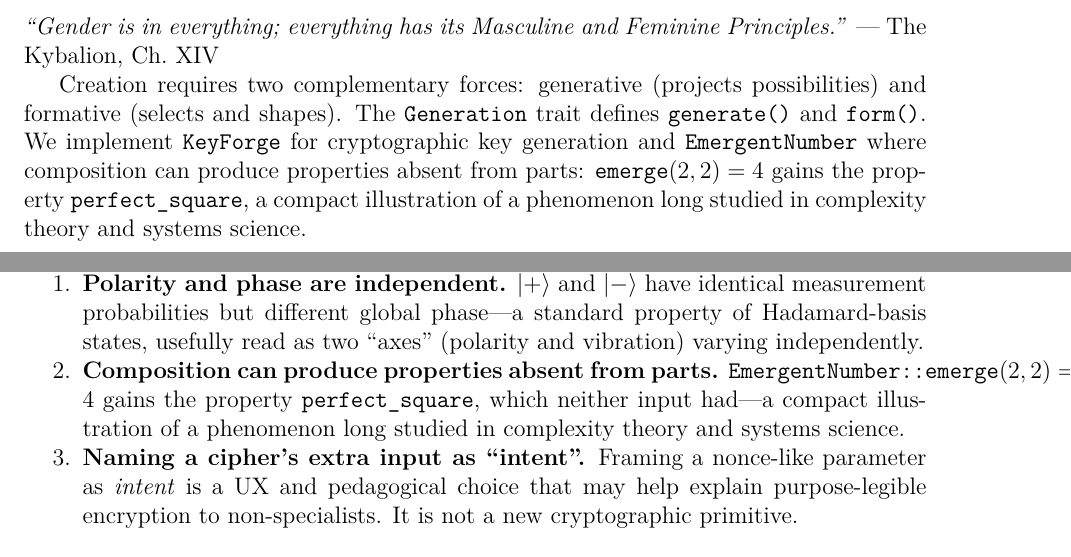
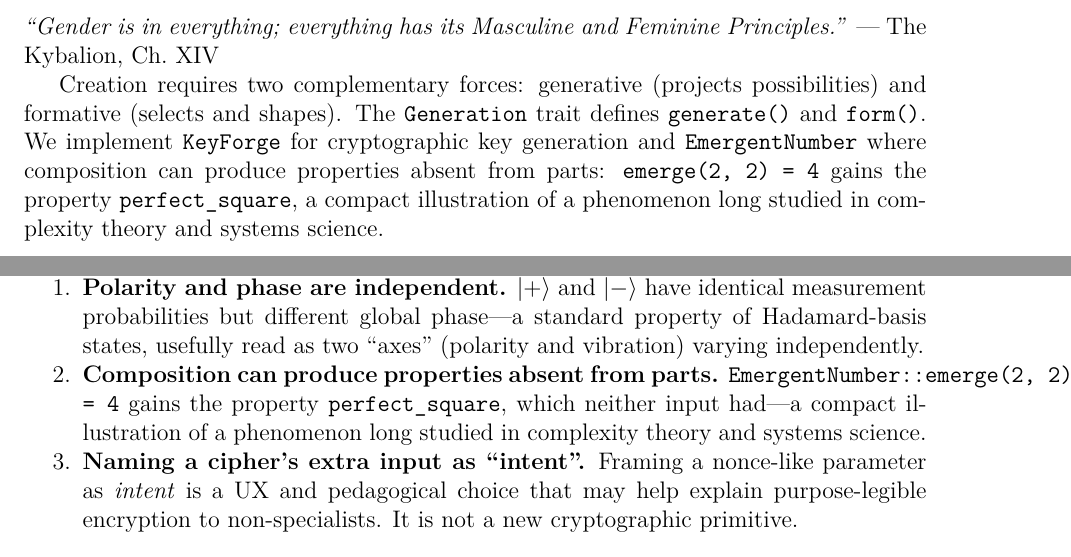
Before and after one commit to asastuai/kybalion, a LaTeX paper (paper/hermetic-computing.tex): two parts of pages 4 and 7 of 9, joined at a grey line, cut so that both start at the same text. Compiled offline with pdfLaTeX.

Commit message:
Fix overflow in EmergentNumber::emerge expression
The expression "EmergentNumber::emerge(2, 2) = 4" was wrapped in math
mode ($...$), which treats the whole expression as a single unbreakable
atom. In section 5.1 Observations item 2 this caused a line overflow
past the right margin.

Removed math mode wrapping for both occurrences (§2.7 Generation and
§5.1 Observations) — now they render as text-mode texttt with allowed
line breaks at natural word boundaries.

Co-Authored-By: Claude Opus 4.7 (1M context) <noreply@anthropic.com>

```diff
--- a/paper/hermetic-computing.tex
+++ b/paper/hermetic-computing.tex
@@ -153,7 +153,7 @@
 
 \textit{``Gender is in everything; everything has its Masculine and Feminine Principles.''} --- The Kybalion, Ch.~XIV
 
-Creation requires two complementary forces: generative (projects possibilities) and formative (selects and shapes). The \texttt{Generation} trait defines \texttt{generate()} and \texttt{form()}. We implement \texttt{KeyForge} for cryptographic key generation and \texttt{EmergentNumber} where composition can produce properties absent from parts: $\texttt{emerge}(2, 2) = 4$ gains the property \texttt{perfect\_square}, a compact illustration of a phenomenon long studied in complexity theory and systems science.
+Creation requires two complementary forces: generative (projects possibilities) and formative (selects and shapes). The \texttt{Generation} trait defines \texttt{generate()} and \texttt{form()}. We implement \texttt{KeyForge} for cryptographic key generation and \texttt{EmergentNumber} where composition can produce properties absent from parts: \texttt{emerge(2,~2) = 4} gains the property \texttt{perfect\_square}, a compact illustration of a phenomenon long studied in complexity theory and systems science.
 
 % ==================================================================
 \section{The Hermetic Hash}
@@ -267,7 +267,7 @@
 
 \begin{enumerate}[nosep]
   \item \textbf{Polarity and phase are independent.} $\ket{+}$ and $\ket{-}$ have identical measurement probabilities but different global phase---a standard property of Hadamard-basis states, usefully read as two ``axes'' (polarity and vibration) varying independently.
-  \item \textbf{Composition can produce properties absent from parts.} $\texttt{EmergentNumber::emerge}(2, 2) = 4$ gains the property \texttt{perfect\_square}, which neither input had---a compact illustration of a phenomenon long studied in complexity theory and systems science.
+  \item \textbf{Composition can produce properties absent from parts.} \texttt{EmergentNumber::emerge(2,~2) = 4} gains the property \texttt{perfect\_square}, which neither input had---a compact illustration of a phenomenon long studied in complexity theory and systems science.
   \item \textbf{Naming a cipher's extra input as ``intent''.} Framing a nonce-like parameter as \textit{intent} is a UX and pedagogical choice that may help explain purpose-legible encryption to non-specialists. It is not a new cryptographic primitive.
 \end{enumerate}
 
```
Also changed, not shown: paper/hermetic-computing.pdf.
